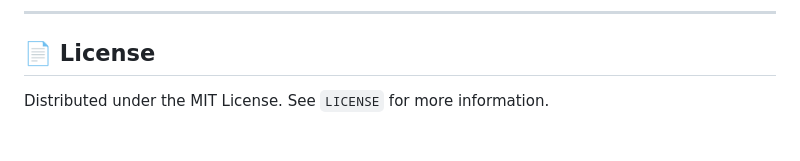
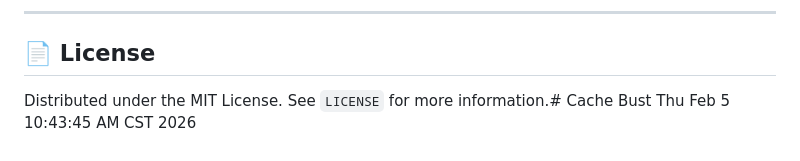
Before and after one commit to adnair2024/modo, a Markdown page: README.md, the part around the change. Rendered like a GitHub page.

Commit message:
Deployment trigger

```diff
--- a/README.md
+++ b/README.md
@@ -140,4 +140,4 @@ Contributions are welcome! Please feel free to submit a Pull Request.
 
 ## 📄 License
 
-Distributed under the MIT License. See `LICENSE` for more information.
+Distributed under the MIT License. See `LICENSE` for more information.# Cache Bust Thu Feb  5 10:43:45 AM CST 2026
```
